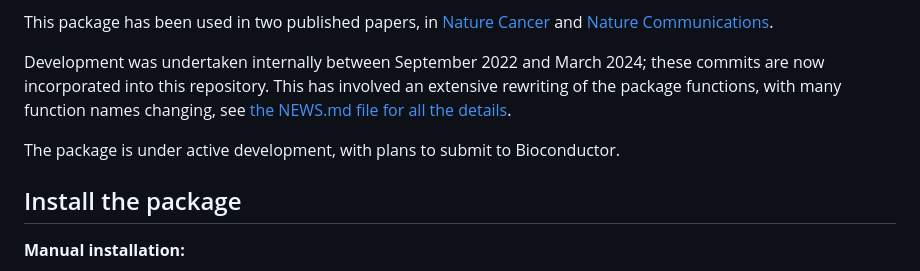
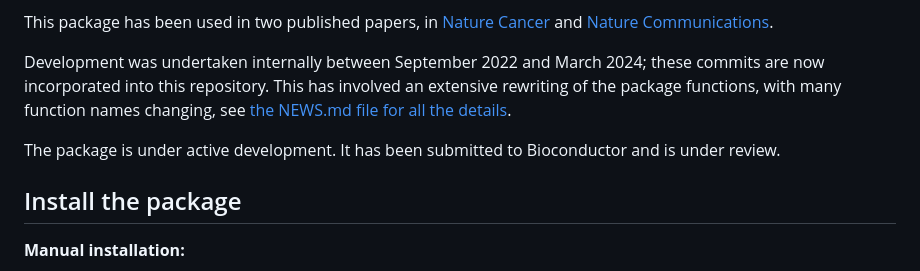
Before and after one commit to cruk-mi/mesa, a Markdown page: README.md, the part around the change. GitHub-like rendering.

Commit message:
docs(README): say mesa is submitted to Bioconductor and under review
Co-Authored-By: Claude <noreply@anthropic.com>

```diff
--- a/README.md
+++ b/README.md
@@ -30,7 +30,8 @@ This package has been used in two published papers, in [Nature Cancer](https://w
 
 Development was undertaken internally between September 2022 and March 2024; these commits are now incorporated into this repository. This has involved an extensive rewriting of the package functions, with many function names changing, see [the NEWS.md file for all the details](NEWS.md).
 
-The package is under active development, with plans to submit to Bioconductor.
+The package is under active development. It has been submitted to Bioconductor
+and is under review.
 
 ## Install the package
 
```
